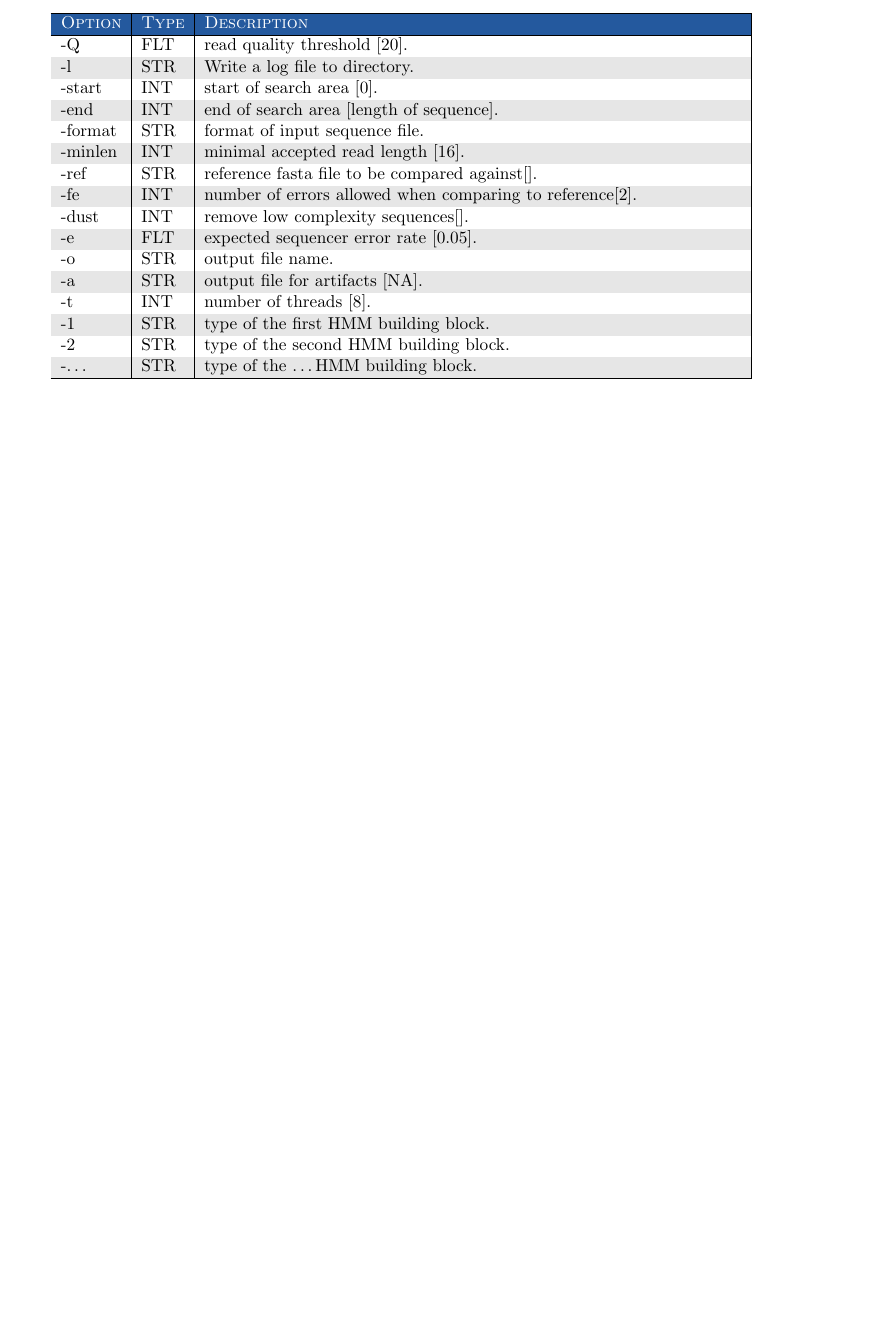
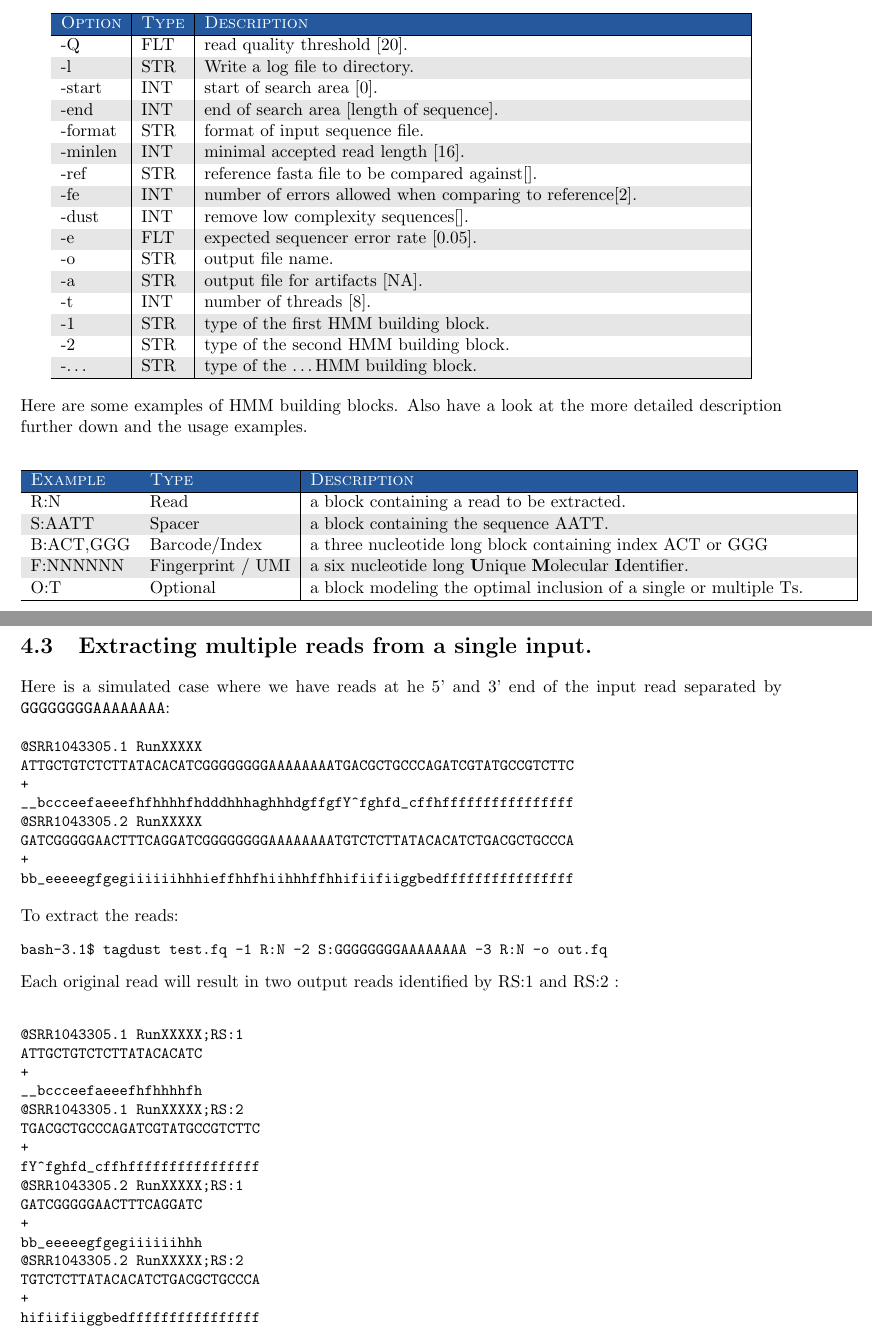
Before and after one commit to TimoLassmann/tagdust, a LaTeX book (doc/User-Manual.tex): part of page 7 of 14 before the commit and two parts of pages 7 and 14 of 16 after it, the two joined at a grey line, cut so that both start at the same text, the shorter picture padded with empty space. Compiled offline with pdfLaTeX.

Commit message:
Version 2.06 - TagDust now supports extracting multiple reads from single input sequences. - fixed bug prining out two '@' signs for read names. - fixed bug only partially printinting out sequence names.

```diff
--- a/doc/User-Manual.tex
+++ b/doc/User-Manual.tex
@@ -235,6 +235,23 @@ bash-3.1$ tagdust [-options] <input file>
 \hline
 \end{tabular}
 \end{center}
+
+Here are some examples of HMM building blocks. Also have a look at the more detailed description further down and the usage examples.
+\begin{center}
+\begin{tabular}{| l | l | p{12cm}|}
+\hline
+\rowcolor{blue} \textcolor{white}{\scshape Example}		&\textcolor{white}{\scshape Type}		&	\textcolor{white}{\scshape Description}\\ \hline
+R:N & Read  & a block containing a read to be extracted.\\
+S:AATT & Spacer & a block containing the sequence AATT.\\
+B:ACT,GGG & Barcode/Index & a three nucleotide long block containing index ACT or GGG\\
+F:NNNNNN & Fingerprint / UMI & a six nucleotide long {\bf U}nique {\bf M}olecular {\bf I}dentifier.\\
+O:T  & Optional & a block modeling the optimal inclusion of a single or multiple Ts.\\
+\hline
+\end{tabular}
+\end{center}
+
+
+
 \section{Notes}
 \subsection{Threshold}
 The {\tt -Q} option sets the minimum acceptable read quality analogous to the mapping quality Q. If the reads are very short or the model very simple (e.g. 3 nucleotide barcode followed by the read) the default threshold of 20 might have to be lowered.
@@ -798,6 +834,56 @@ bash-3.1$ tagdust ERR048990.fastq  -1 F:NNN -2 S:T -3 F:NNNN -4 S:T -5 F:NNN -6
 }
 
 Note on the last line I restricted the search to the first 25 nucleotides for efficiency.
+
+
+\section{Extracting multiple reads from a single input.}
+
+Here is a simulated case where we have reads at he 5' and 3' end of the input read separated by {\tt GGGGGGGGAAAAAAAA}:
+
+{\small
+\begin{verbatim}
+@SRR1043305.1 RunXXXXX
+ATTGCTGTCTCTTATACACATCGGGGGGGGAAAAAAAATGACGCTGCCCAGATCGTATGCCGTCTTC
++
+__bccceefaeeefhfhhhhfhdddhhhaghhhdgffgfY^fghfd_cffhffffffffffffffff
+@SRR1043305.2 RunXXXXX
+GATCGGGGGAACTTTCAGGATCGGGGGGGGAAAAAAAATGTCTCTTATACACATCTGACGCTGCCCA
++
+bb_eeeeegfgegiiiiiihhhieffhhfhiihhhffhhifiifiiggbedffffffffffffffff
+\end{verbatim}
+}
+To extract the reads:
+{\small
+\begin{verbatim}
+
+bash-3.1$ tagdust test.fq -1 R:N -2 S:GGGGGGGGAAAAAAAA -3 R:N -o out.fq
+\end{verbatim}
+}
+
+Each original read will result in two output reads identified by RS:1 and RS:2 :
+{\small
+\begin{verbatim}
+
+
+@SRR1043305.1 RunXXXXX;RS:1
+ATTGCTGTCTCTTATACACATC
++
+__bccceefaeeefhfhhhhfh
+@SRR1043305.1 RunXXXXX;RS:2
+TGACGCTGCCCAGATCGTATGCCGTCTTC
++
+fY^fghfd_cffhffffffffffffffff
+@SRR1043305.2 RunXXXXX;RS:1
+GATCGGGGGAACTTTCAGGATC
++
+bb_eeeeegfgegiiiiiihhh
+@SRR1043305.2 RunXXXXX;RS:2
+TGTCTCTTATACACATCTGACGCTGCCCA
++
+hifiifiiggbedffffffffffffffff
+\end{verbatim}
+}
+
 
 \chapter{Algorithm}
 
```
Also changed, not shown: doc/User-Manual.tex (27 more changed lines), 7 other files.
